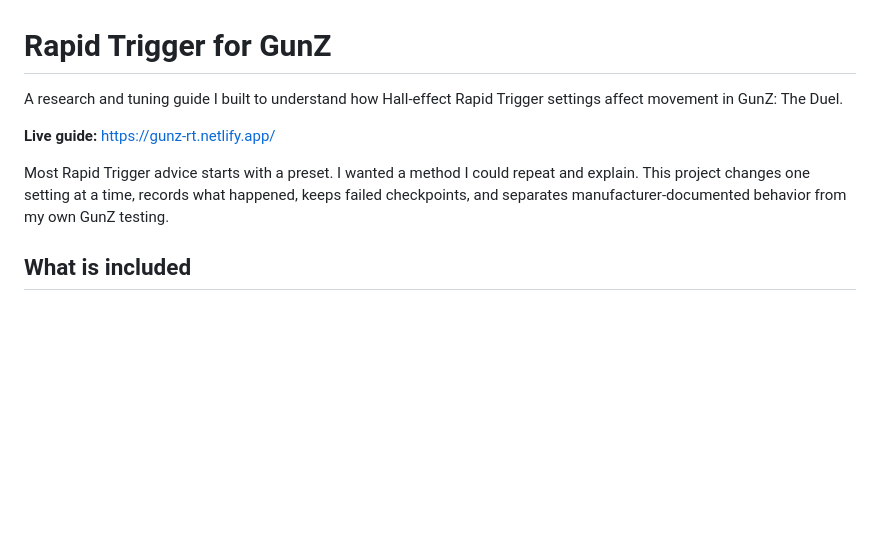
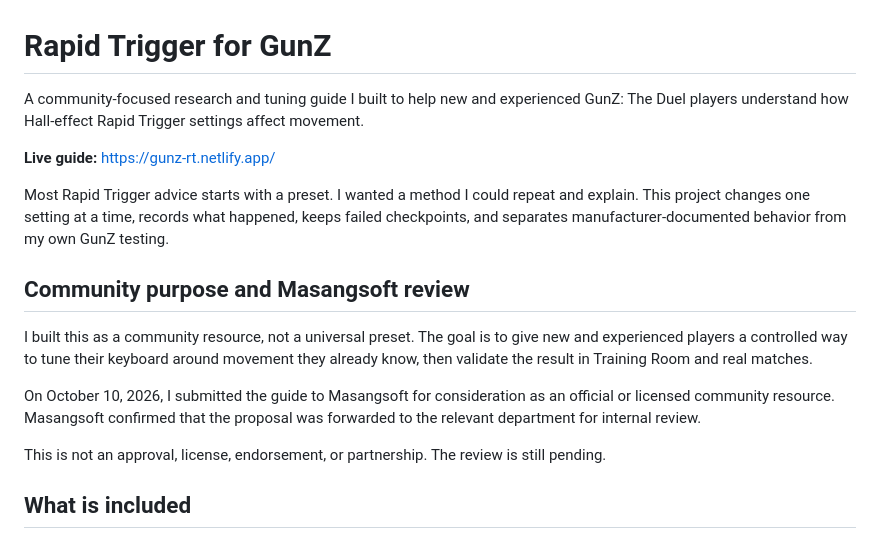
Before and after one commit to hypnatiq/rapid-trigger-for-gunz, a Markdown page: README.md, the part around the change. GitHub-like rendering; blank space fills up the shorter version.

```diff
--- a/README.md
+++ b/README.md
@@ -1,10 +1,18 @@
 # Rapid Trigger for GunZ
 
-A research and tuning guide I built to understand how Hall-effect Rapid Trigger settings affect movement in GunZ: The Duel.
+A community-focused research and tuning guide I built to help new and experienced GunZ: The Duel players understand how Hall-effect Rapid Trigger settings affect movement.
 
 **Live guide:** https://gunz-rt.netlify.app/
 
 Most Rapid Trigger advice starts with a preset. I wanted a method I could repeat and explain. This project changes one setting at a time, records what happened, keeps failed checkpoints, and separates manufacturer-documented behavior from my own GunZ testing.
+
+## Community purpose and Masangsoft review
+
+I built this as a community resource, not a universal preset. The goal is to give new and experienced players a controlled way to tune their keyboard around movement they already know, then validate the result in Training Room and real matches.
+
+On October 10, 2026, I submitted the guide to Masangsoft for consideration as an official or licensed community resource. Masangsoft confirmed that the proposal was forwarded to the relevant department for internal review.
+
+This is not an approval, license, endorsement, or partnership. The review is still pending.
 
 ## What is included
 
```
